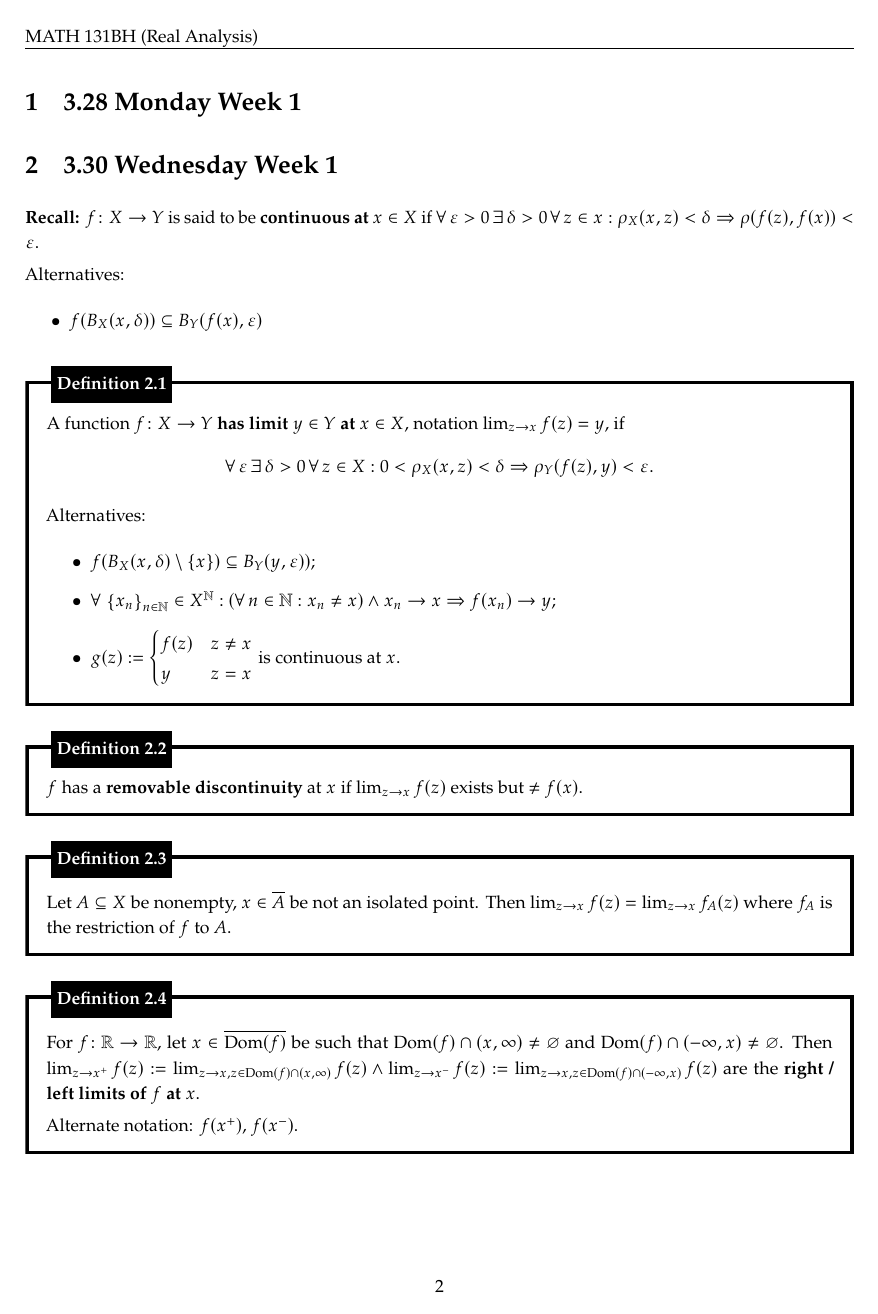
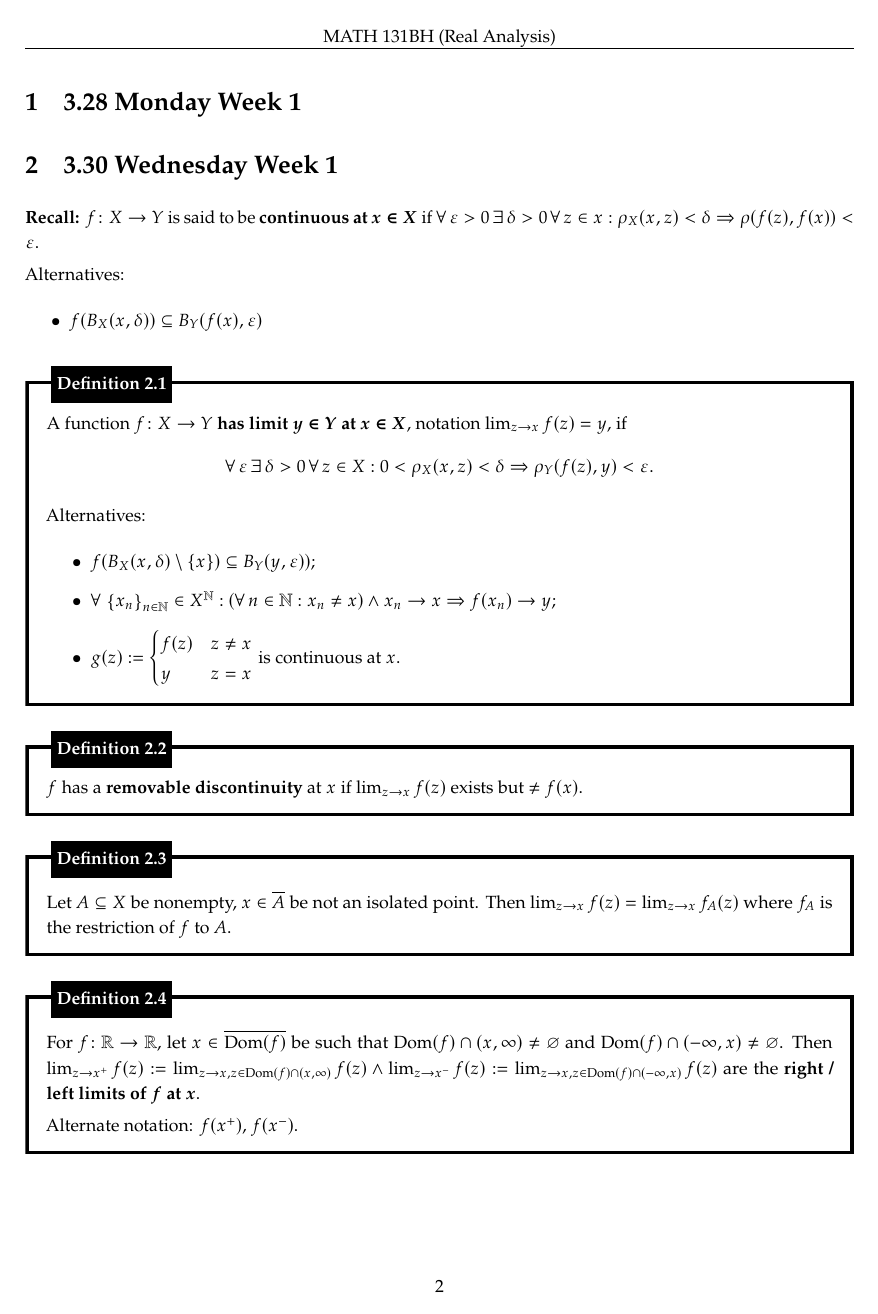
Before and after one commit to hljeong/math131bh-notes, a LaTeX document (notes.tex): page 2 of 3. The pictures show the PDF file notes.pdf that the author committed with the source.

Commit message:
update bold font

```diff
--- a/notes.tex
+++ b/notes.tex
@@ -9,7 +9,7 @@
 
   \section{3.30 Wednesday Week 1}
 
-  \textbf{Recall:} $f \colon X \to Y$ is said to be \textbf{continuous at $x \in X$} if $\forall \, \varepsilon > 0 \, \exists \, \delta > 0 \, \forall \, z \in x: \rho_X(x, z) < \delta \Rightarrow \rho(f(z), f(x)) < \varepsilon$.
+  \textbf{Recall:} $f \colon X \to Y$ is said to be {\boldmath \bfseries continuous at $x \in X$} if $\forall \, \varepsilon > 0 \, \exists \, \delta > 0 \, \forall \, z \in x: \rho_X(x, z) < \delta \Rightarrow \rho(f(z), f(x)) < \varepsilon$.
 
   Alternatives:
   \begin{itemize}
@@ -17,7 +17,7 @@
   \end{itemize}
 
   \begin{defn}
-    A function $f \colon X \to Y$ \textbf{has limit $y \in Y$ at $x \in X$}, notation $\lim_{z \to x} f(z) = y$, if
+    A function $f \colon X \to Y$ {\boldmath \bfseries has limit $y \in Y$ at $x \in X$}, notation $\lim_{z \to x} f(z) = y$, if
     \[
       \forall \, \varepsilon \, \exists \, \delta > 0 \, \forall \, z \in X: 0 < \rho_X(x, z) < \delta \Rightarrow \rho_Y(f(z), y) < \varepsilon.
     \]
@@ -36,7 +36,7 @@
   \end{defn}
 
   \begin{defn}
-    $f$ has a \textbf{removable discontinuity} at $x$ if $\lim_{z \to x} f(z)$ exists but $\neq f(x)$.
+    $f$ has a {\boldmath \bfseries removable discontinuity} at $x$ if $\lim_{z \to x} f(z)$ exists but $\neq f(x)$.
   \end{defn}
 
   \begin{defn}
@@ -46,7 +46,7 @@
 
   \begin{defn}
     For $f \colon \mathbb R \to \mathbb R$, let $x \in \overline{\operatorname{Dom}(f)}$ be such that $\operatorname{Dom}(f) \cap (x, \infty) \neq \varnothing$ and $\operatorname{Dom}(f) \cap (-\infty, x) \neq \varnothing$.
-    Then $\lim_{z \to x^+} f(z) := \lim_{z \to x, z \in \operatorname{Dom}(f) \cap (x, \infty)} f(z) \land \lim_{z \to x^-} f(z) := \lim_{z \to x, z \in \operatorname{Dom}(f) \cap (-\infty, x)} f(z)$ are the \textbf{right / left limits of $f$ at $x$}.
+    Then $\lim_{z \to x^+} f(z) := \lim_{z \to x, z \in \operatorname{Dom}(f) \cap (x, \infty)} f(z) \land \lim_{z \to x^-} f(z) := \lim_{z \to x, z \in \operatorname{Dom}(f) \cap (-\infty, x)} f(z)$ are the {\boldmath \bfseries right / left limits of $f$ at $x$}.
 
     Alternate notation: $f(x^+)$, $f(x^-)$.
   \end{defn}
@@ -80,11 +80,11 @@
   \end{lem}
 
   \begin{defn}
-    A function $f \colon \mathbb R \to \mathbb R$ has a \textbf{discontinuity of }
+    A function $f \colon \mathbb R \to \mathbb R$ has a {\boldmath \bfseries discontinuity of }
     \begin{itemize}
-      \item \textbf{first kind} at $x$ if $f(x^+)$ and $f(x^-)$ exist but are not both equal to $f(x)$;
+      \item {\boldmath \bfseries first kind} at $x$ if $f(x^+)$ and $f(x^-)$ exist but are not both equal to $f(x)$;
 
-      \item \textbf{second kind} at $x$ if one or both of $f(x^+)$ and $f(x^-)$ don't exist.
+      \item {\boldmath \bfseries second kind} at $x$ if one or both of $f(x^+)$ and $f(x^-)$ don't exist.
     \end{itemize}
   \end{defn}
 
```
Also changed, not shown: notes.pdf, notes.tex (2 more changed lines).
